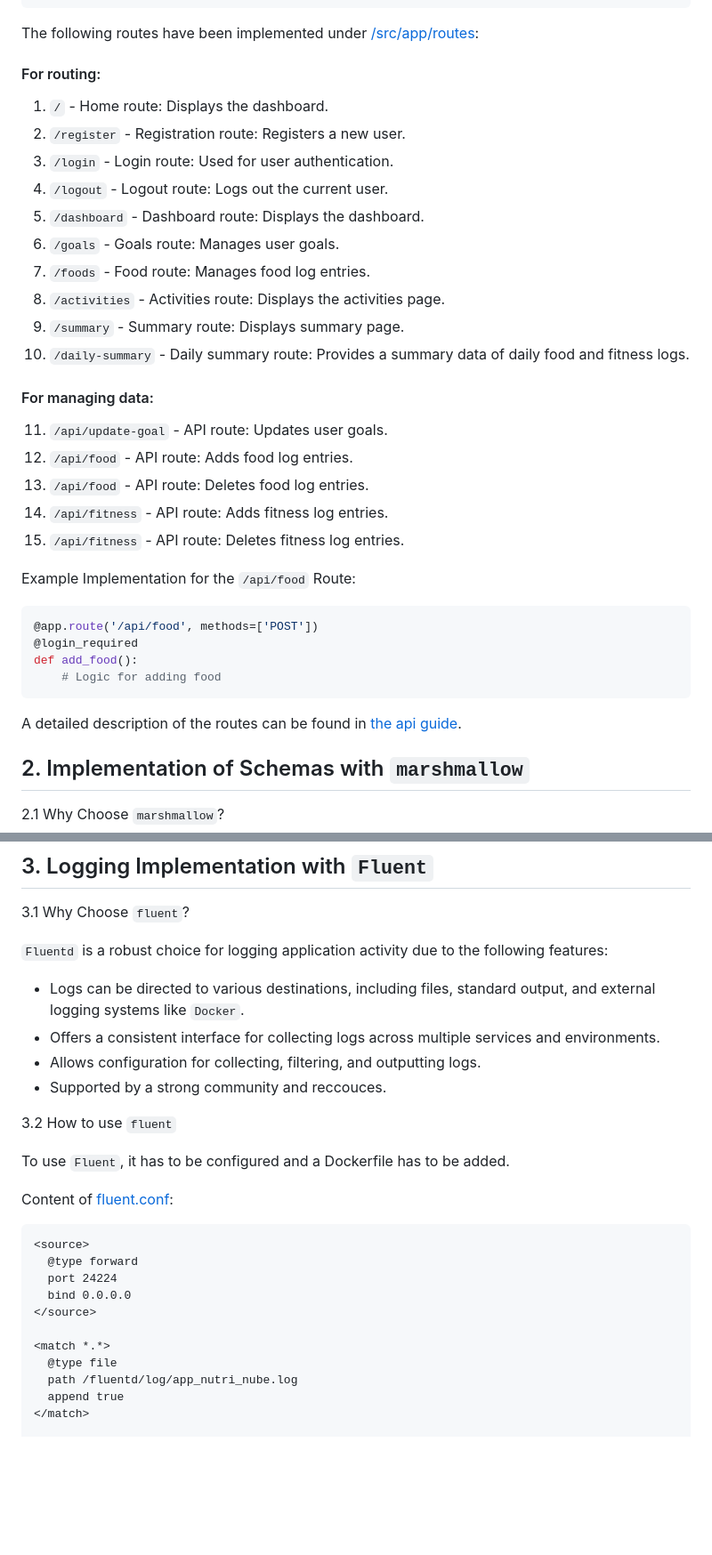
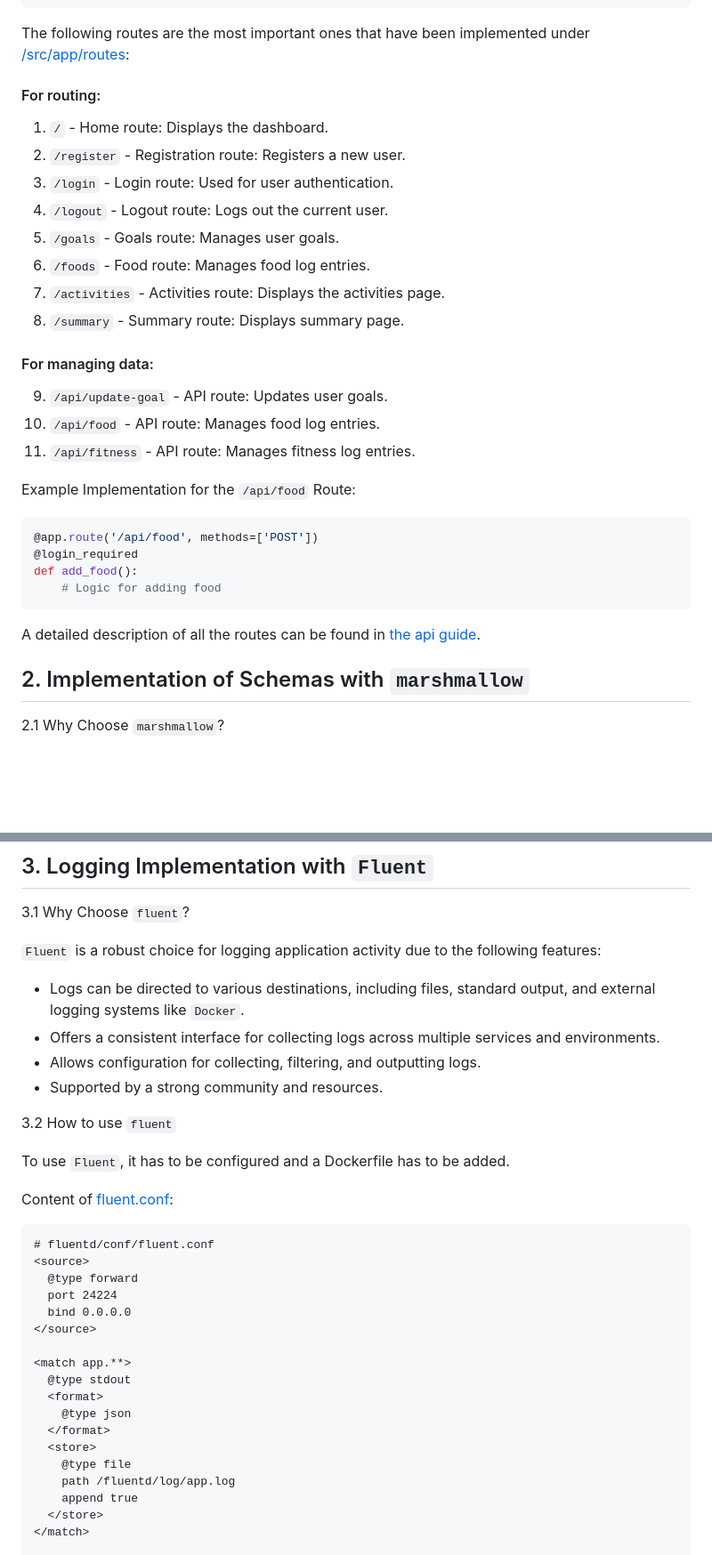
Before and after one commit to pfeifer-j/CC-24-25_NutriNube, a Markdown page: documentation/milestone3/milestone3.md, 2 parts joined by grey strips. Shown: that part at 89% size. Drawn GitHub-style; blank space fills up the shorter version.

Commit message:
Update milestone3.md. #13

````diff
--- a/documentation/milestone3/milestone3.md
+++ b/documentation/milestone3/milestone3.md
@@ -39,25 +39,21 @@ app/
   └── ...
 ```
 
-The following routes have been implemented under [/src/app/routes](/src/app/routes):
+The following routes are the most important ones that have been implemented under [/src/app/routes](/src/app/routes):
 #### For routing:
 1. `/` - Home route: Displays the dashboard.
 2. `/register` - Registration route: Registers a new user.
 3. `/login` - Login route: Used for user authentication.
 4. `/logout` - Logout route: Logs out the current user.
-5. `/dashboard` - Dashboard route: Displays the dashboard.
-6. `/goals` - Goals route: Manages user goals.
-7. `/foods` - Food route: Manages food log entries.
-8. `/activities` - Activities route: Displays the activities page.
-9. `/summary` - Summary route: Displays summary page.
-10. `/daily-summary` - Daily summary route: Provides a summary data of daily food and fitness logs.
+5. `/goals` - Goals route: Manages user goals.
+6. `/foods` - Food route: Manages food log entries.
+7. `/activities` - Activities route: Displays the activities page.
+8. `/summary` - Summary route: Displays summary page.
 
 #### For managing data:
-11. `/api/update-goal` - API route: Updates user goals.
-12. `/api/food` - API route: Adds food log entries.
-13. `/api/food` - API route: Deletes food log entries.
-14. `/api/fitness` - API route: Adds fitness log entries.
-15. `/api/fitness` - API route: Deletes fitness log entries.
+9. `/api/update-goal` - API route: Updates user goals.
+10. `/api/food` - API route: Manages food log entries.
+11. `/api/fitness` - API route: Manages fitness log entries.
 
 Example Implementation for the `/api/food` Route:
 ```python
@@ -67,7 +63,7 @@ def add_food():
     # Logic for adding food
 ```
 
-A detailed description of the routes can be found in [the api guide](/documentation/milestone3/api_guide.md).
+A detailed description of all the routes can be found in [the api guide](/documentation/milestone3/api_guide.md).
 
 ## 2. Implementation of Schemas with `marshmallow`
 2.1 Why Choose `marshmallow`?
@@ -125,11 +126,11 @@ except ValidationError as err:
 ## 3. Logging Implementation with `Fluent`
 3.1 Why Choose `fluent`?
 
-`Fluentd` is a robust choice for logging application activity due to the following features:
+`Fluent` is a robust choice for logging application activity due to the following features:
 - Logs can be directed to various destinations, including files, standard output, and external logging systems like `Docker`.
 - Offers a consistent interface for collecting logs across multiple services and environments.
 - Allows configuration for collecting, filtering, and outputting logs.
-- Supported by a strong community and reccouces.
+- Supported by a strong community and resources.
 
 3.2 How to use `fluent`
 
@@ -137,15 +138,22 @@ To use `Fluent`, it has to be configured and a Dockerfile has to be added.
 
 Content of [fluent.conf](/src/app/fluentd/conf/fluent.conf):
 ```plaintext
+# fluentd/conf/fluent.conf
 <source>
   @type forward
   port 24224
   bind 0.0.0.0
 </source>
 
-<match *.*>
-  @type file
-  path /fluentd/log/app_nutri_nube.log
-  append true
+<match app.**>
+  @type stdout
+  <format>
+    @type json
+  </format>
+  <store>
+    @type file
+    path /fluentd/log/app.log
+    append true
+  </store>
 </match>
 
````
Also changed, not shown: other parts of documentation/milestone3/milestone3.md (+27 -3 lines).
